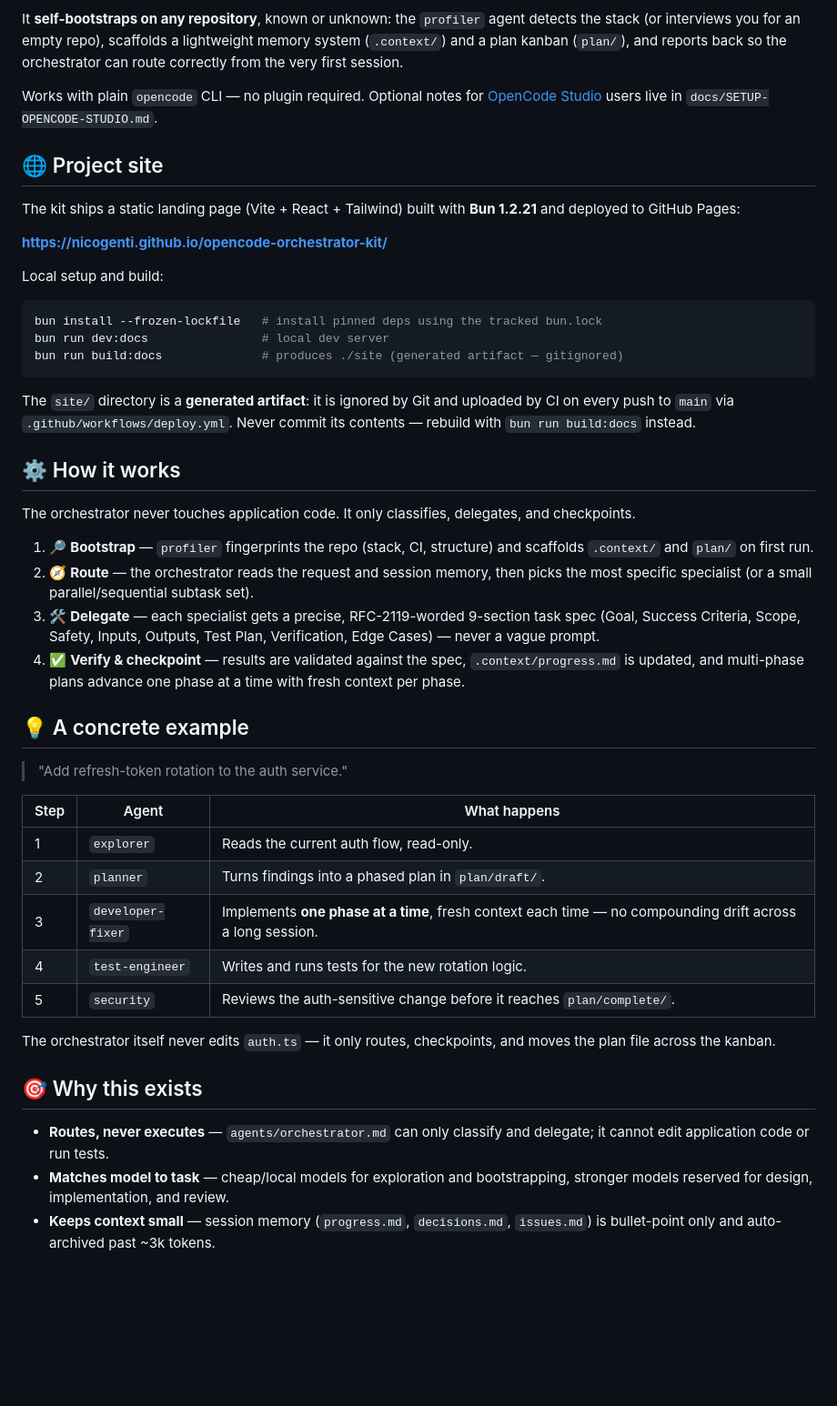
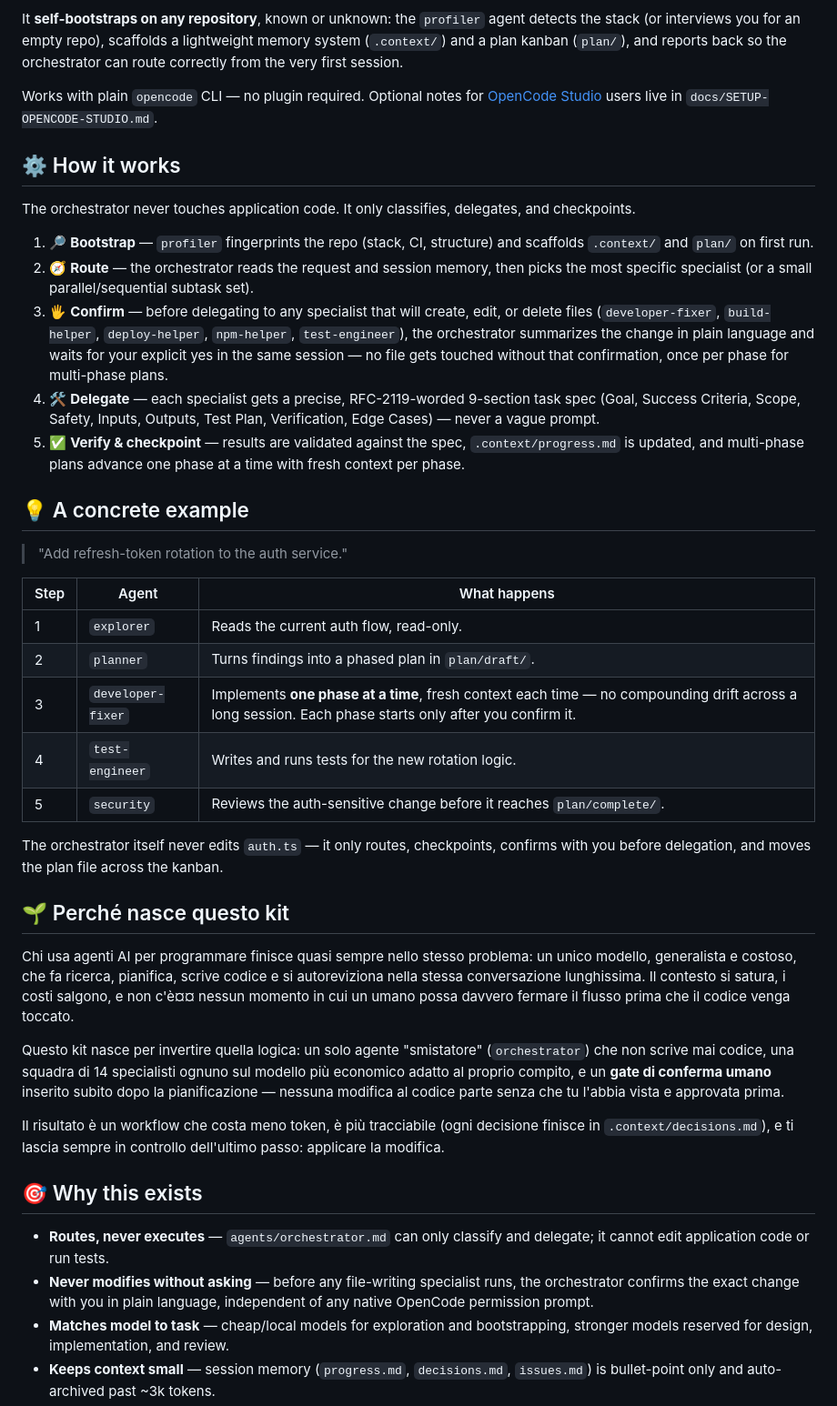
Before and after one commit to NicoGenti/opencode-orchestrator-kit, a Markdown page: README.md, the part around one of its changes. Shown at 91% size. Drawn GitHub-style; blank space fills up the shorter version.

Commit message:
Document pre-delegation gate and add framework rationale (#4)

````diff
--- a/README.md
+++ b/README.md
@@ -14,48 +14,42 @@ It **self-bootstraps on any repository**, known or unknown: the `profiler` agent
 
 Works with plain `opencode` CLI — no plugin required. Optional notes for [OpenCode Studio](https://github.com/Microck/opencode-studio) users live in `docs/SETUP-OPENCODE-STUDIO.md`.
 
-## 🌐 Project site
-
-The kit ships a static landing page (Vite + React + Tailwind) built with **Bun 1.2.21** and deployed to GitHub Pages:
-
-**https://nicogenti.github.io/opencode-orchestrator-kit/**
-
-Local setup and build:
-
-```bash
-bun install --frozen-lockfile   # install pinned deps using the tracked bun.lock
-bun run dev:docs                # local dev server
-bun run build:docs              # produces ./site (generated artifact — gitignored)
-```
-
-The `site/` directory is a **generated artifact**: it is ignored by Git and uploaded by CI on every push to `main` via `.github/workflows/deploy.yml`. Never commit its contents — rebuild with `bun run build:docs` instead.
-
 ## ⚙️ How it works
 
 The orchestrator never touches application code. It only classifies, delegates, and checkpoints.
 
 1. 🔎 **Bootstrap** — `profiler` fingerprints the repo (stack, CI, structure) and scaffolds `.context/` and `plan/` on first run.
 2. 🧭 **Route** — the orchestrator reads the request and session memory, then picks the most specific specialist (or a small parallel/sequential subtask set).
-3. 🛠️ **Delegate** — each specialist gets a precise, RFC-2119-worded 9-section task spec (Goal, Success Criteria, Scope, Safety, Inputs, Outputs, Test Plan, Verification, Edge Cases) — never a vague prompt.
-4. ✅ **Verify & checkpoint** — results are validated against the spec, `.context/progress.md` is updated, and multi-phase plans advance one phase at a time with fresh context per phase.
+3. 🖐️ **Confirm** — before delegating to any specialist that will create, edit, or delete files (`developer-fixer`, `build-helper`, `deploy-helper`, `npm-helper`, `test-engineer`), the orchestrator summarizes the change in plain language and waits for your explicit yes in the same session — no file gets touched without that confirmation, once per phase for multi-phase plans.
+4. 🛠️ **Delegate** — each specialist gets a precise, RFC-2119-worded 9-section task spec (Goal, Success Criteria, Scope, Safety, Inputs, Outputs, Test Plan, Verification, Edge Cases) — never a vague prompt.
+5. ✅ **Verify & checkpoint** — results are validated against the spec, `.context/progress.md` is updated, and multi-phase plans advance one phase at a time with fresh context per phase.
 
 ## 💡 A concrete example
 
 > "Add refresh-token rotation to the auth service."
 
-| Step | Agent             | What happens                                                                                              |
-| ---- | ----------------- | --------------------------------------------------------------------------------------------------------- |
-| 1    | `explorer`        | Reads the current auth flow, read-only.                                                                   |
-| 2    | `planner`         | Turns findings into a phased plan in `plan/draft/`.                                                       |
-| 3    | `developer-fixer` | Implements **one phase at a time**, fresh context each time — no compounding drift across a long session. |
-| 4    | `test-engineer`   | Writes and runs tests for the new rotation logic.                                                         |
-| 5    | `security`        | Reviews the auth-sensitive change before it reaches `plan/complete/`.                                     |
+| Step | Agent | What happens |
+|---|---|---|
+| 1 | `explorer` | Reads the current auth flow, read-only. |
+| 2 | `planner` | Turns findings into a phased plan in `plan/draft/`. |
+| 3 | `developer-fixer` | Implements **one phase at a time**, fresh context each time — no compounding drift across a long session. Each phase starts only after you confirm it. |
+| 4 | `test-engineer` | Writes and runs tests for the new rotation logic. |
+| 5 | `security` | Reviews the auth-sensitive change before it reaches `plan/complete/`. |
 
-The orchestrator itself never edits `auth.ts` — it only routes, checkpoints, and moves the plan file across the kanban.
+The orchestrator itself never edits `auth.ts` — it only routes, checkpoints, confirms with you before delegation, and moves the plan file across the kanban.
+
+## 🌱 Perché nasce questo kit
+
+Chi usa agenti AI per programmare finisce quasi sempre nello stesso problema: un unico modello, generalista e costoso, che fa ricerca, pianifica, scrive codice e si autoreviziona nella stessa conversazione lunghissima. Il contesto si satura, i costi salgono, e non c'è¤¤ nessun momento in cui un umano possa davvero fermare il flusso prima che il codice venga toccato.
+
+Questo kit nasce per invertire quella logica: un solo agente "smistatore" (`orchestrator`) che non scrive mai codice, una squadra di 14 specialisti ognuno sul modello più economico adatto al proprio compito, e un **gate di conferma umano** inserito subito dopo la pianificazione — nessuna modifica al codice parte senza che tu l'abbia vista e approvata prima.
+
+Il risultato è un workflow che costa meno token, è più tracciabile (ogni decisione finisce in `.context/decisions.md`), e ti lascia sempre in controllo dell'ultimo passo: applicare la modifica.
 
 ## 🎯 Why this exists
 
 - **Routes, never executes** — `agents/orchestrator.md` can only classify and delegate; it cannot edit application code or run tests.
+- **Never modifies without asking** — before any file-writing specialist runs, the orchestrator confirms the exact change with you in plain language, independent of any native OpenCode permission prompt.
 - **Matches model to task** — cheap/local models for exploration and bootstrapping, stronger models reserved for design, implementation, and review.
 - **Keeps context small** — session memory (`progress.md`, `decisions.md`, `issues.md`) is bullet-point only and auto-archived past ~3k tokens.
 - **Adapts to any repo** — `profiler` runs once per repo, detects the stack via manifest globbing (with Repomix as fallback for ambiguous/monorepo cases), and never touches application code.
````
Also changed, not shown: other parts of README.md (+13 -13 lines), CHANGELOG.md (added, +15 -0 lines), docs/ARCHITECTURE.md (+26 -10 lines).
